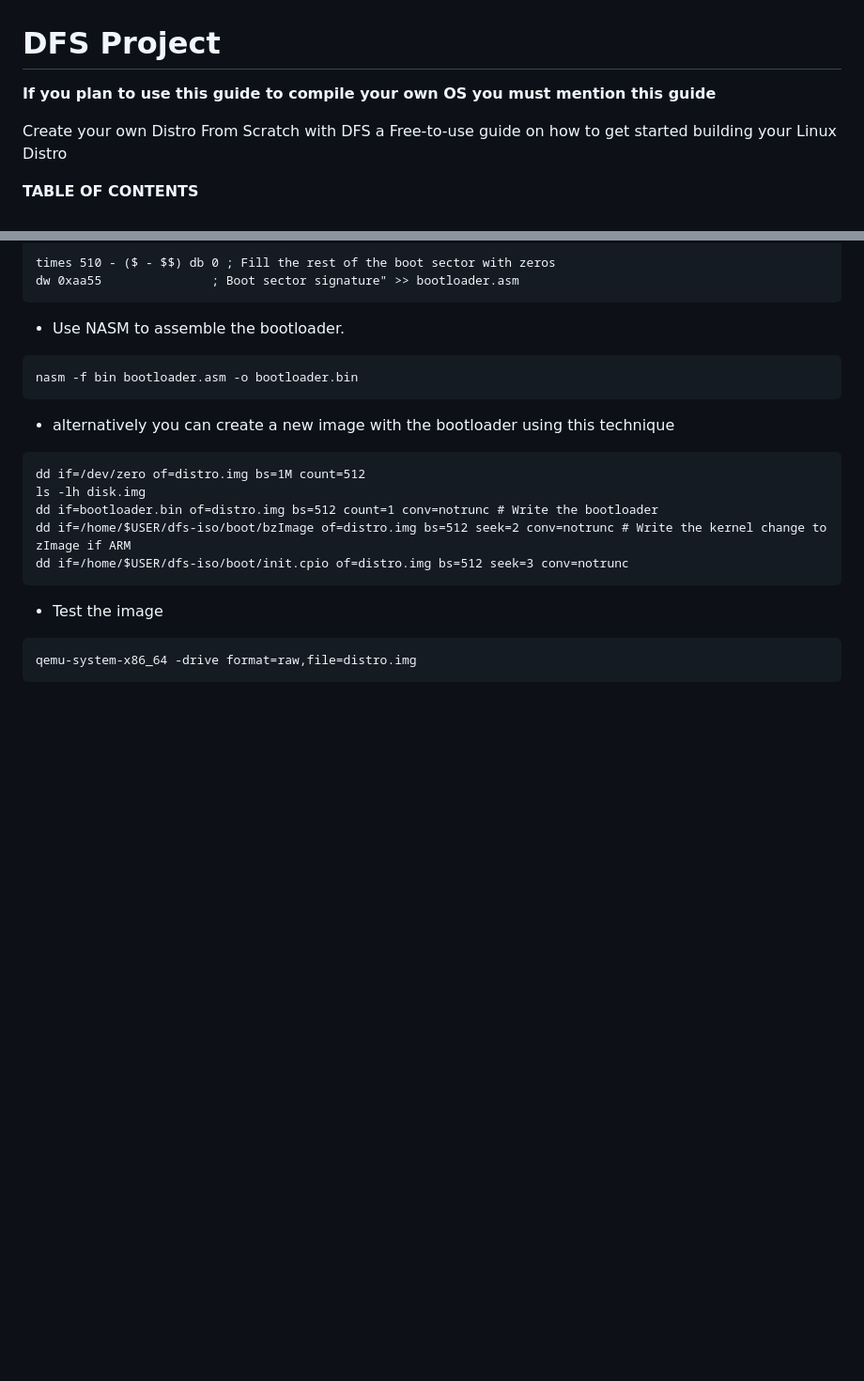
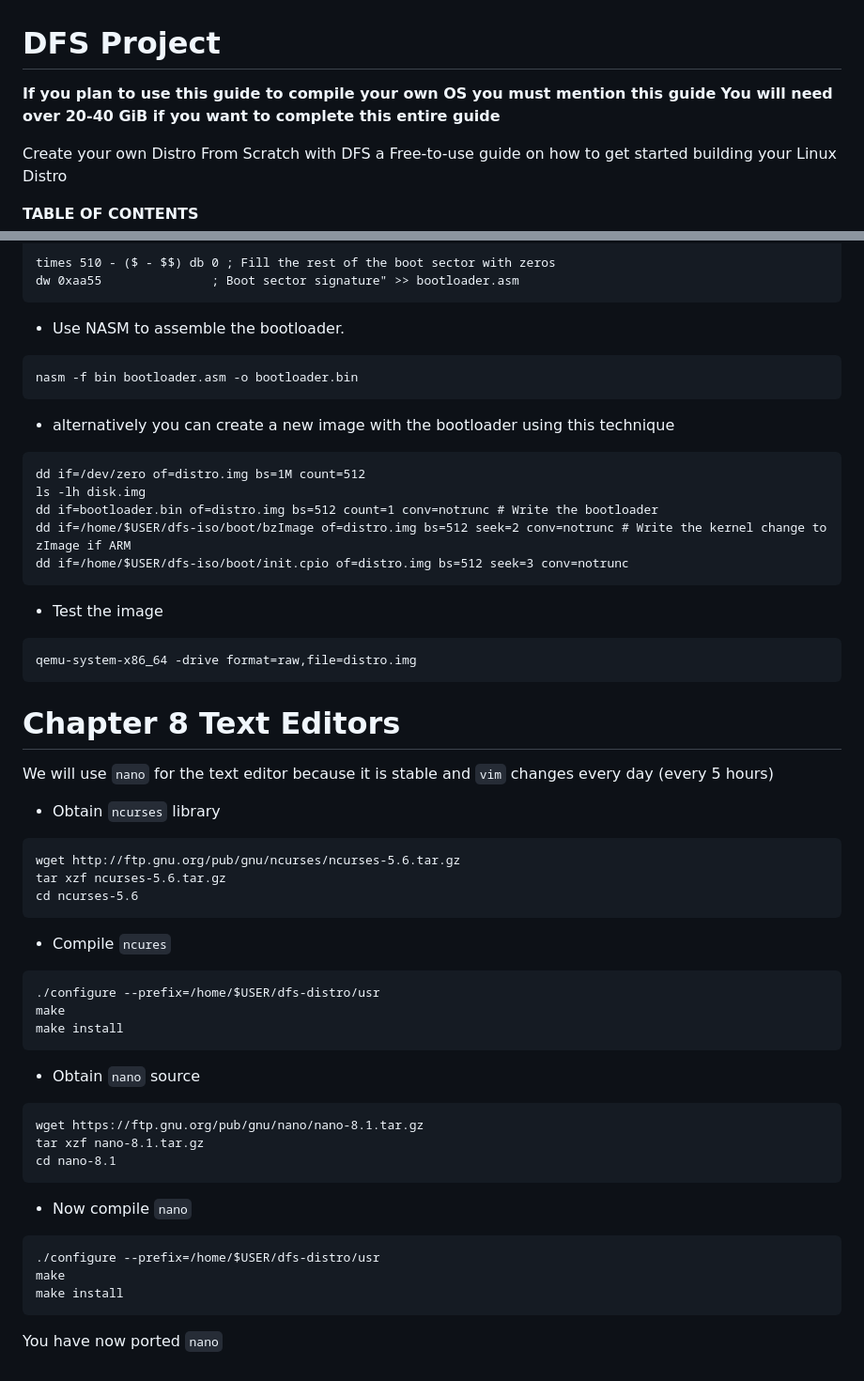
Before and after one commit to GuestSneezeOSDev/DFS2, a Markdown page: README.md, 2 parts joined by grey strips. Shown at 94% size. GitHub-like rendering; blank space fills up the shorter version.

````diff
--- a/README.md
+++ b/README.md
@@ -1,5 +1,6 @@
 # DFS Project
 **If you plan to use this guide to compile your own OS you must mention this guide**
+**You will need over 20-40 GiB if you want to complete this entire guide**
 
 Create your own Distro From Scratch with DFS a Free-to-use guide on how to get started building your Linux Distro
 
@@ -1160,3 +1161,32 @@ dd if=/home/$USER/dfs-iso/boot/init.cpio of=distro.img bs=512 seek=3 conv=notrun
 ```
 qemu-system-x86_64 -drive format=raw,file=distro.img
 ```
+
+# Chapter 8 Text Editors
+We will use `nano` for the text editor because it is stable and `vim` changes every day (every 5 hours)
+* Obtain `ncurses` library
+```
+wget http://ftp.gnu.org/pub/gnu/ncurses/ncurses-5.6.tar.gz
+tar xzf ncurses-5.6.tar.gz
+cd ncurses-5.6
+```
+* Compile `ncures`
+```
+./configure --prefix=/home/$USER/dfs-distro/usr
+make
+make install
+```
+
+* Obtain `nano` source
+```
+wget https://ftp.gnu.org/pub/gnu/nano/nano-8.1.tar.gz
+tar xzf nano-8.1.tar.gz
+cd nano-8.1
+```
+* Now compile `nano`
+```
+./configure --prefix=/home/$USER/dfs-distro/usr
+make
+make install
+```
+You have now ported `nano`
````
